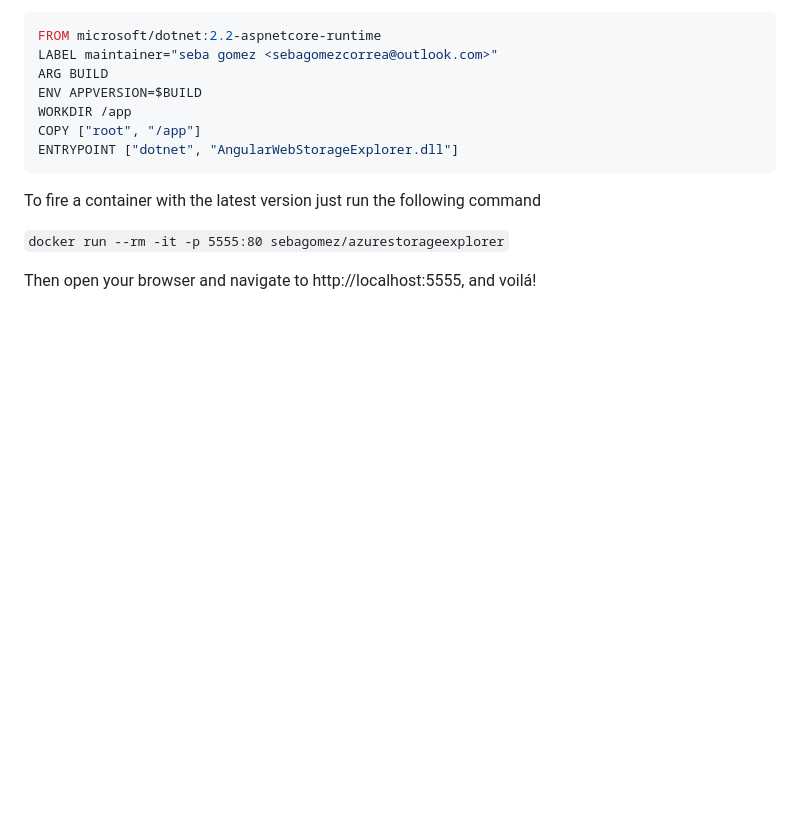
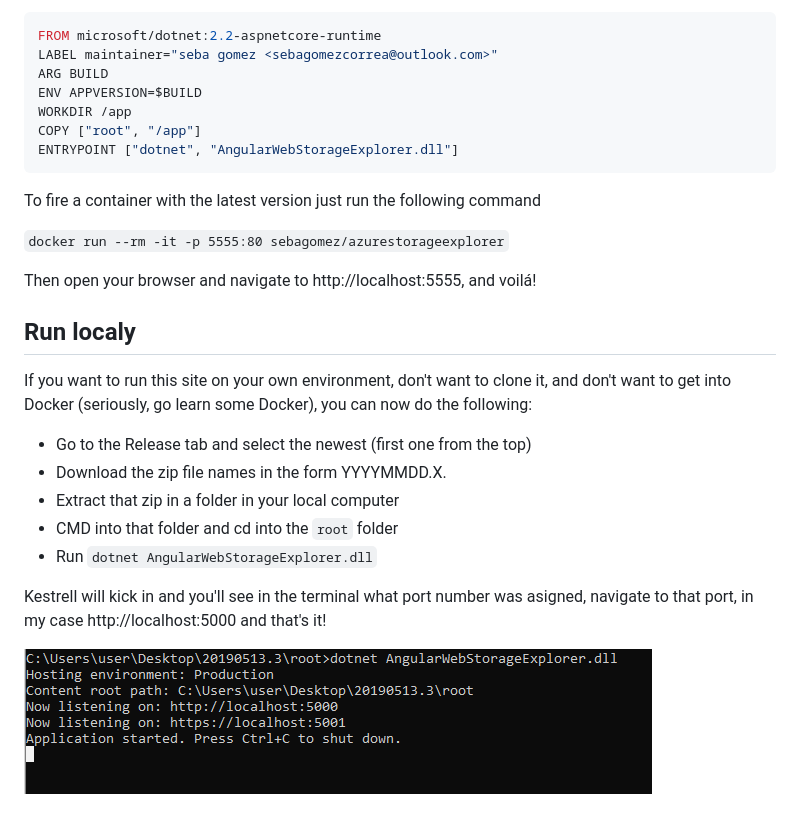
Before and after one commit to sebagomez/azurestorageexplorer, a Markdown page: README.md, the part around the change. Rendered like a GitHub page; pictures changed too: res/local_run.png (added); blank space fills up the shorter version.

Commit message:
improved documentation for local deployment, fixes #23

```diff
--- a/README.md
+++ b/README.md
@@ -60,3 +60,16 @@ To fire a container with the latest version just run the following command
 `docker run --rm -it -p 5555:80 sebagomez/azurestorageexplorer`
 
 Then open your browser and navigate to http://localhost:5555, and voilá!
+
+## Run localy
+
+If you want to run this site on your own environment, don't want to clone it, and don't want to get into Docker (seriously, go learn some Docker), you can now do the following:
+* Go to the Release tab and select the newest (first one from the top)
+* Download the zip file names in the form YYYYMMDD.X.
+* Extract that zip in a folder in your local computer
+* CMD into that folder and cd into the `root`  folder
+* Run `dotnet AngularWebStorageExplorer.dll`
+
+Kestrell will kick in and you'll see in the terminal what port number was asigned, navigate to that port, in my case http://localhost:5000 and that's it!
+
+![CMD](./res/local_run.png)
```
